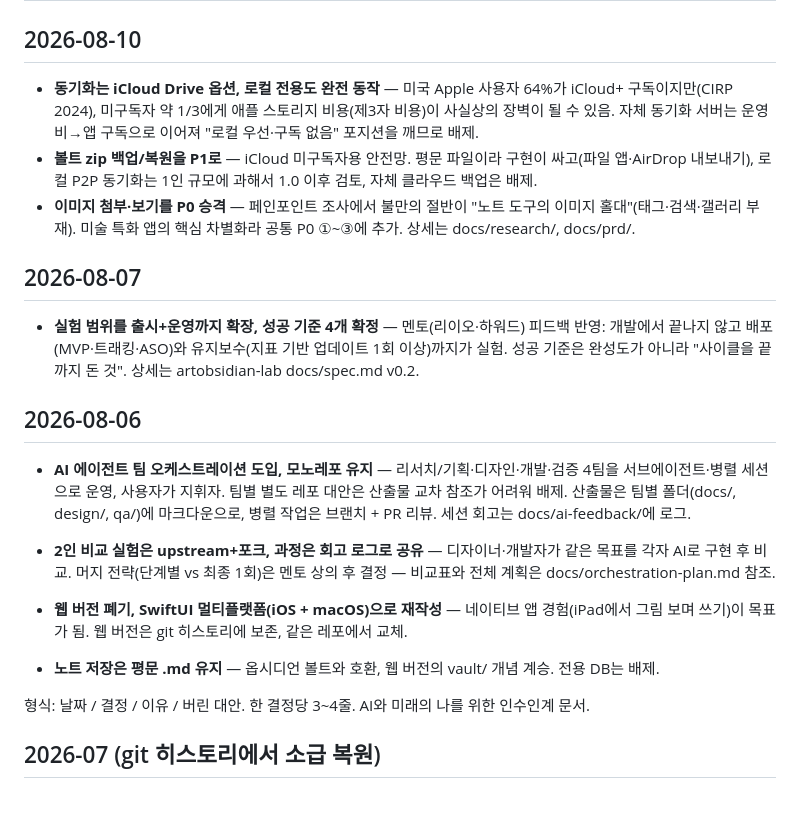
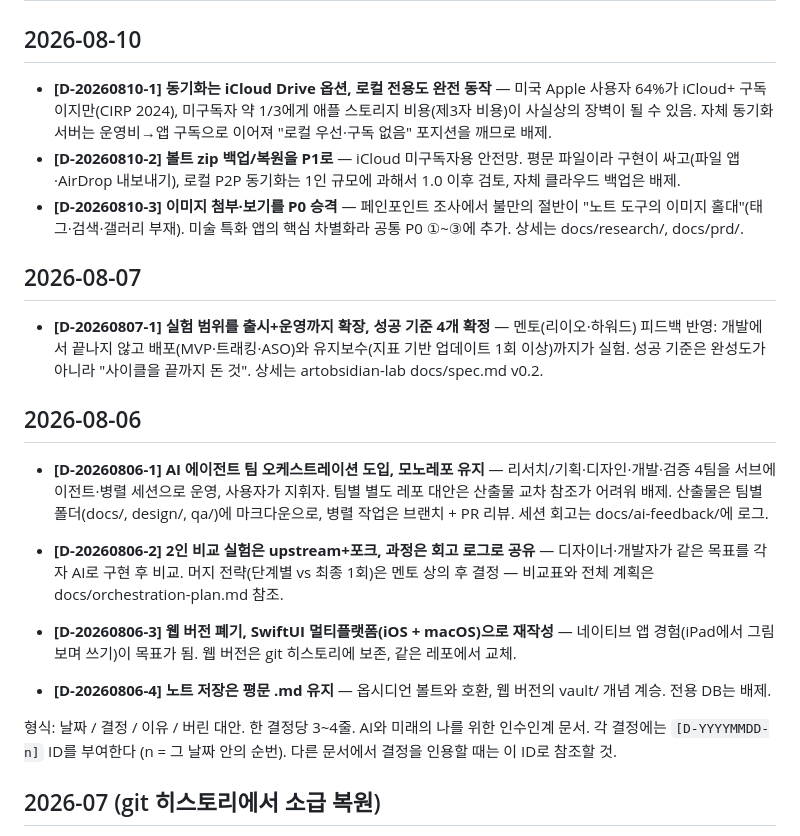
Before and after one commit to jinnarajin/ArtObsidian, a Markdown page: docs/decisions.md, the part around one of its changes. GitHub-like rendering; blank space fills up the shorter version.

Commit message:
결정 기록: [D-YYYYMMDD-n] ID 체계 도입, features.md 근거 참조를 ID로 교체 (Copilot 리뷰 반영)

```diff
--- a/docs/decisions.md
+++ b/docs/decisions.md
@@ -2,24 +2,25 @@
 
 ## 2026-08-10
 
-- **동기화는 iCloud Drive 옵션, 로컬 전용도 완전 동작** — 미국 Apple 사용자 64%가 iCloud+ 구독이지만(CIRP 2024), 미구독자 약 1/3에게 애플 스토리지 비용(제3자 비용)이 사실상의 장벽이 될 수 있음. 자체 동기화 서버는 운영비→앱 구독으로 이어져 "로컬 우선·구독 없음" 포지션을 깨므로 배제.
-- **볼트 zip 백업/복원을 P1로** — iCloud 미구독자용 안전망. 평문 파일이라 구현이 싸고(파일 앱·AirDrop 내보내기), 로컬 P2P 동기화는 1인 규모에 과해서 1.0 이후 검토, 자체 클라우드 백업은 배제.
-- **이미지 첨부·보기를 P0 승격** — 페인포인트 조사에서 불만의 절반이 "노트 도구의 이미지 홀대"(태그·검색·갤러리 부재). 미술 특화 앱의 핵심 차별화라 공통 P0 ①~③에 추가. 상세는 docs/research/, docs/prd/.
+- **[D-20260810-1] 동기화는 iCloud Drive 옵션, 로컬 전용도 완전 동작** — 미국 Apple 사용자 64%가 iCloud+ 구독이지만(CIRP 2024), 미구독자 약 1/3에게 애플 스토리지 비용(제3자 비용)이 사실상의 장벽이 될 수 있음. 자체 동기화 서버는 운영비→앱 구독으로 이어져 "로컬 우선·구독 없음" 포지션을 깨므로 배제.
+- **[D-20260810-2] 볼트 zip 백업/복원을 P1로** — iCloud 미구독자용 안전망. 평문 파일이라 구현이 싸고(파일 앱·AirDrop 내보내기), 로컬 P2P 동기화는 1인 규모에 과해서 1.0 이후 검토, 자체 클라우드 백업은 배제.
+- **[D-20260810-3] 이미지 첨부·보기를 P0 승격** — 페인포인트 조사에서 불만의 절반이 "노트 도구의 이미지 홀대"(태그·검색·갤러리 부재). 미술 특화 앱의 핵심 차별화라 공통 P0 ①~③에 추가. 상세는 docs/research/, docs/prd/.
 
 ## 2026-08-07
 
-- **실험 범위를 출시+운영까지 확장, 성공 기준 4개 확정** — 멘토(리이오·하워드) 피드백 반영: 개발에서 끝나지 않고 배포(MVP·트래킹·ASO)와 유지보수(지표 기반 업데이트 1회 이상)까지가 실험. 성공 기준은 완성도가 아니라 "사이클을 끝까지 돈 것". 상세는 artobsidian-lab docs/spec.md v0.2.
+- **[D-20260807-1] 실험 범위를 출시+운영까지 확장, 성공 기준 4개 확정** — 멘토(리이오·하워드) 피드백 반영: 개발에서 끝나지 않고 배포(MVP·트래킹·ASO)와 유지보수(지표 기반 업데이트 1회 이상)까지가 실험. 성공 기준은 완성도가 아니라 "사이클을 끝까지 돈 것". 상세는 artobsidian-lab docs/spec.md v0.2.
 
 ## 2026-08-06
 
-- **AI 에이전트 팀 오케스트레이션 도입, 모노레포 유지** — 리서치/기획·디자인·개발·검증 4팀을 서브에이전트·병렬 세션으로 운영, 사용자가 지휘자. 팀별 별도 레포 대안은 산출물 교차 참조가 어려워 배제. 산출물은 팀별 폴더(docs/, design/, qa/)에 마크다운으로, 병렬 작업은 브랜치 + PR 리뷰. 세션 회고는 docs/ai-feedback/에 로그.
+- **[D-20260806-1] AI 에이전트 팀 오케스트레이션 도입, 모노레포 유지** — 리서치/기획·디자인·개발·검증 4팀을 서브에이전트·병렬 세션으로 운영, 사용자가 지휘자. 팀별 별도 레포 대안은 산출물 교차 참조가 어려워 배제. 산출물은 팀별 폴더(docs/, design/, qa/)에 마크다운으로, 병렬 작업은 브랜치 + PR 리뷰. 세션 회고는 docs/ai-feedback/에 로그.
 
-- **2인 비교 실험은 upstream+포크, 과정은 회고 로그로 공유** — 디자이너·개발자가 같은 목표를 각자 AI로 구현 후 비교. 머지 전략(단계별 vs 최종 1회)은 멘토 상의 후 결정 — 비교표와 전체 계획은 docs/orchestration-plan.md 참조.
+- **[D-20260806-2] 2인 비교 실험은 upstream+포크, 과정은 회고 로그로 공유** — 디자이너·개발자가 같은 목표를 각자 AI로 구현 후 비교. 머지 전략(단계별 vs 최종 1회)은 멘토 상의 후 결정 — 비교표와 전체 계획은 docs/orchestration-plan.md 참조.
 
-- **웹 버전 폐기, SwiftUI 멀티플랫폼(iOS + macOS)으로 재작성** — 네이티브 앱 경험(iPad에서 그림 보며 쓰기)이 목표가 됨. 웹 버전은 git 히스토리에 보존, 같은 레포에서 교체.
-- **노트 저장은 평문 .md 유지** — 옵시디언 볼트와 호환, 웹 버전의 vault/ 개념 계승. 전용 DB는 배제.
+- **[D-20260806-3] 웹 버전 폐기, SwiftUI 멀티플랫폼(iOS + macOS)으로 재작성** — 네이티브 앱 경험(iPad에서 그림 보며 쓰기)이 목표가 됨. 웹 버전은 git 히스토리에 보존, 같은 레포에서 교체.
+- **[D-20260806-4] 노트 저장은 평문 .md 유지** — 옵시디언 볼트와 호환, 웹 버전의 vault/ 개념 계승. 전용 DB는 배제.
 
 형식: 날짜 / 결정 / 이유 / 버린 대안. 한 결정당 3~4줄. AI와 미래의 나를 위한 인수인계 문서.
+각 결정에는 `[D-YYYYMMDD-n]` ID를 부여한다 (n = 그 날짜 안의 순번). 다른 문서에서 결정을 인용할 때는 이 ID로 참조할 것.
 
 ## 2026-07 (git 히스토리에서 소급 복원)
 
```
Also changed, not shown: other parts of docs/decisions.md (+4 -4 lines), docs/prd/features.md (+4 -4 lines).
